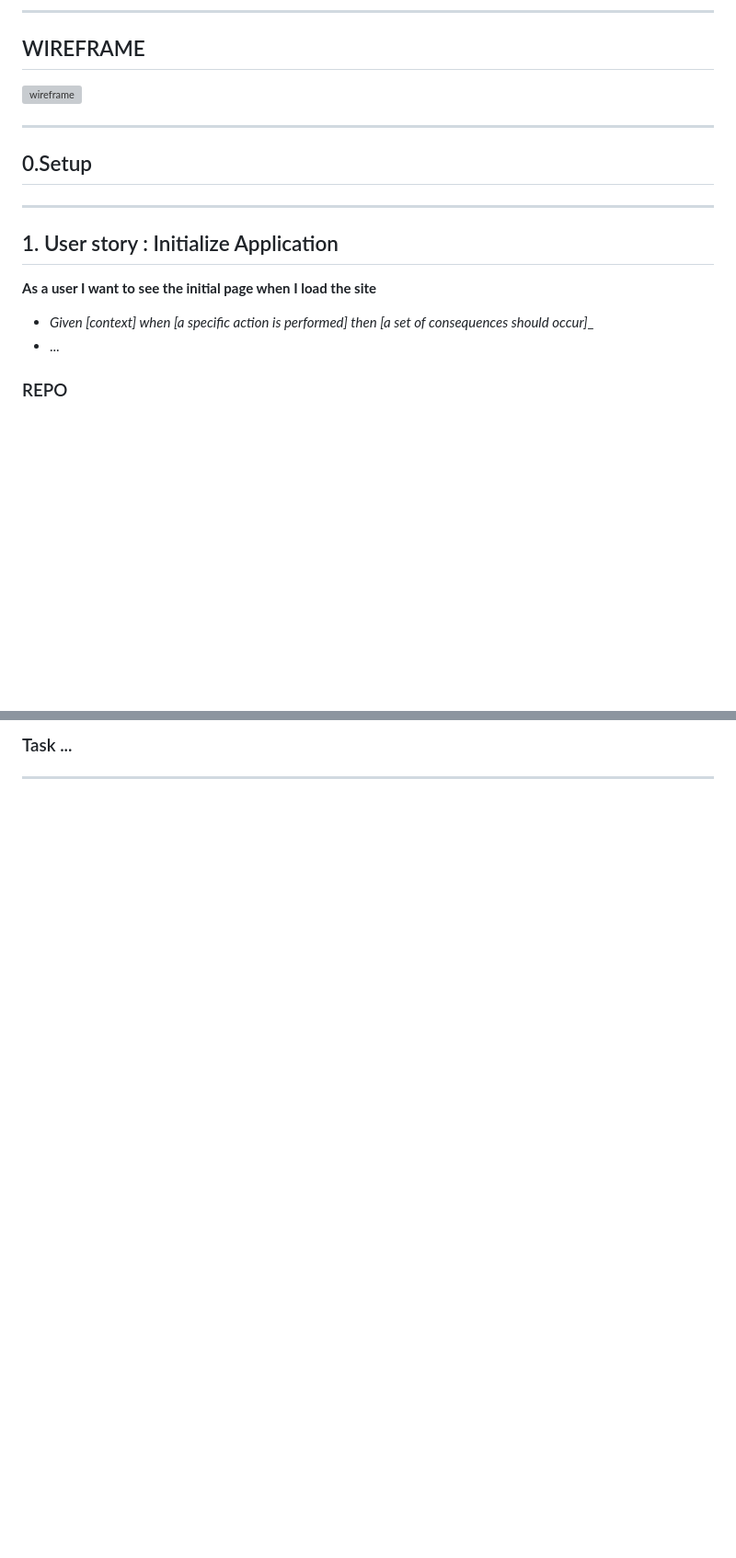
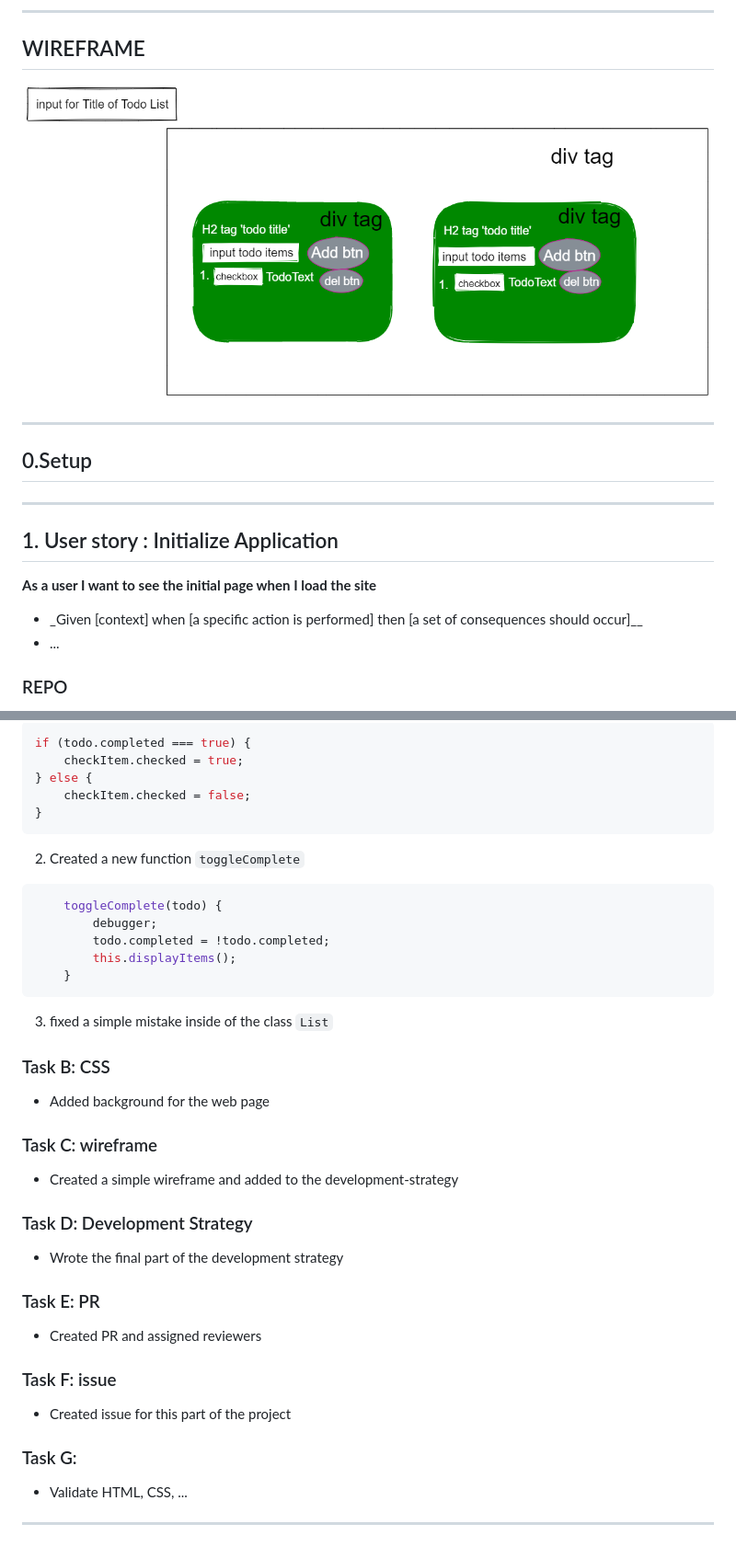
Before and after one commit to murvanessa/todolist-wk-3, a Markdown page: project-planning/development-strategy.md, 2 parts joined by grey strips. Shown: that part at 92% size. Drawn GitHub-style; pictures changed too: public/wireframe-wk3.png (added); blank space fills up the shorter version; grey boxes are pictures that could not be loaded.

````diff
--- a/project-planning/development-strategy.md
+++ b/project-planning/development-strategy.md
@@ -12,7 +12,7 @@
 
 ## WIREFRAME
 
-![wireframe]()
+![wireframe](../public/wireframe-wk3.png)
 
 ---
 
@@ -22,9 +22,9 @@
 
 ## 1. User story : Initialize Application
 
-__As a user I want to see the initial page when I load the site__
+**As a user I want to see the initial page when I load the site**
 
-- _Given [context] when [a specific action is performed] then [a set of consequences should occur]__
+- \_Given [context] when [a specific action is performed] then [a set of consequences should occur]\_\_
 - ...
 
 ### REPO
@@ -247,4 +251,46 @@ __Assigned to Sayed__
 
-### Task ...
+```js
+if (todo.completed === true) {
+	checkItem.checked = true;
+} else {
+	checkItem.checked = false;
+}
+```
+
+2. Created a new function `toggleComplete`
+
+```js
+	toggleComplete(todo) {
+		debugger;
+		todo.completed = !todo.completed;
+		this.displayItems();
+	}
+```
+
+3. fixed a simple mistake inside of the class `List`
+
+### Task B: CSS
+
+- Added background for the web page
+
+### Task C: wireframe
+
+- Created a simple wireframe and added to the development-strategy
+
+### Task D: Development Strategy
+
+- Wrote the final part of the development strategy
+
+### Task E: PR
+
+- Created PR and assigned reviewers
+
+### Task F: issue
+
+- Created issue for this part of the project
+
+### Task G:
+
+- Validate HTML, CSS, ...
 
 ---
````
Also changed, not shown: other parts of project-planning/development-strategy.md (+28 -24 lines), public/HG-logo.jpg (added), 3 other files.
